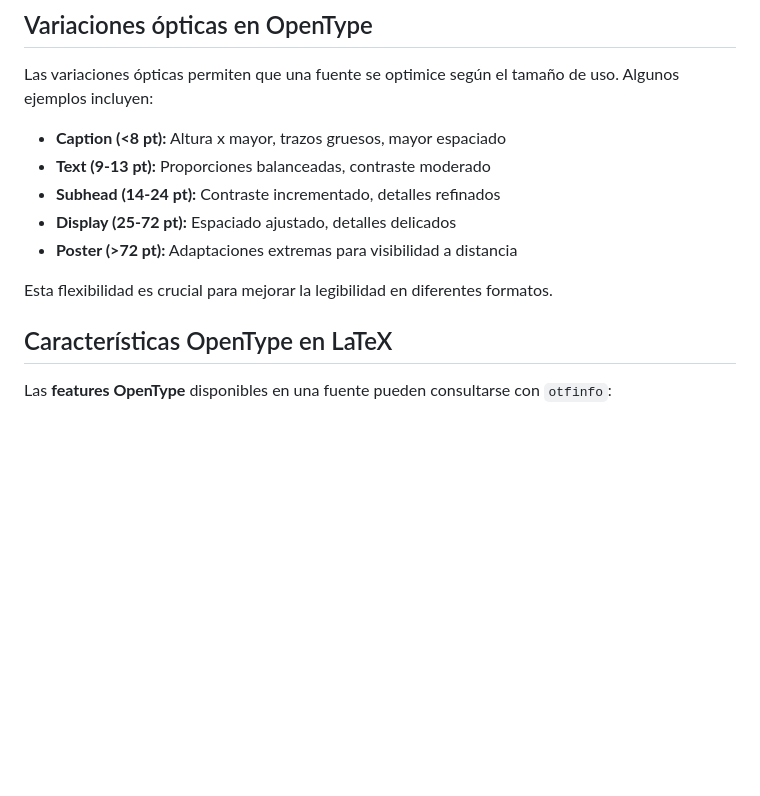
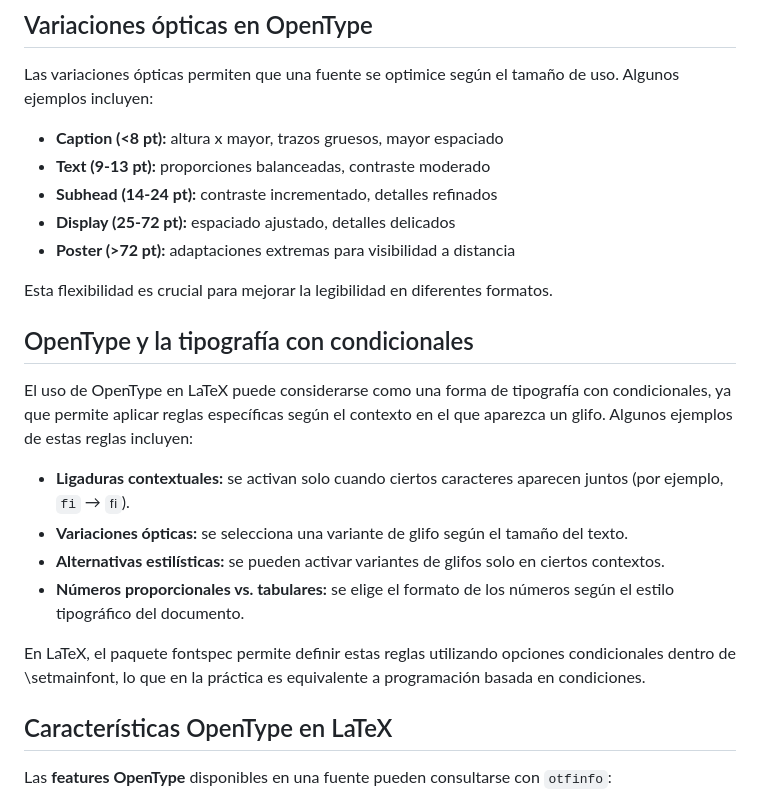
Before and after one commit to albertomoyano/seminarioUBA2025, a Markdown page: documentos/opentype.md, the part around the change. Drawn GitHub-style; blank space fills up the shorter version.

Commit message:
08-02-2025

```diff
--- a/documentos/opentype.md
+++ b/documentos/opentype.md
@@ -60,13 +60,24 @@ Las variaciones tipográficas han evolucionado con la tecnología de impresión:
 
 Las variaciones ópticas permiten que una fuente se optimice según el tamaño de uso. Algunos ejemplos incluyen:
 
-- **Caption (<8 pt):** Altura x mayor, trazos gruesos, mayor espaciado
-- **Text (9-13 pt):** Proporciones balanceadas, contraste moderado
-- **Subhead (14-24 pt):** Contraste incrementado, detalles refinados
-- **Display (25-72 pt):** Espaciado ajustado, detalles delicados
-- **Poster (>72 pt):** Adaptaciones extremas para visibilidad a distancia
+- **Caption (<8 pt):** altura x mayor, trazos gruesos, mayor espaciado
+- **Text (9-13 pt):** proporciones balanceadas, contraste moderado
+- **Subhead (14-24 pt):** contraste incrementado, detalles refinados
+- **Display (25-72 pt):** espaciado ajustado, detalles delicados
+- **Poster (>72 pt):** adaptaciones extremas para visibilidad a distancia
 
 Esta flexibilidad es crucial para mejorar la legibilidad en diferentes formatos.
+
+## OpenType y la tipografía con condicionales
+
+El uso de OpenType en LaTeX puede considerarse como una forma de tipografía con condicionales, ya que permite aplicar reglas específicas según el contexto en el que aparezca un glifo. Algunos ejemplos de estas reglas incluyen:
+
+- **Ligaduras contextuales:** se activan solo cuando ciertos caracteres aparecen juntos (por ejemplo, `fi` → `ﬁ`).
+- **Variaciones ópticas:** se selecciona una variante de glifo según el tamaño del texto.
+- **Alternativas estilísticas:** se pueden activar variantes de glifos solo en ciertos contextos.
+- **Números proporcionales vs. tabulares:** se elige el formato de los números según el estilo tipográfico del documento.
+
+En LaTeX, el paquete fontspec permite definir estas reglas utilizando opciones condicionales dentro de \setmainfont, lo que en la práctica es equivalente a programación basada en condiciones.
 
 ## Características OpenType en LaTeX
 
```
